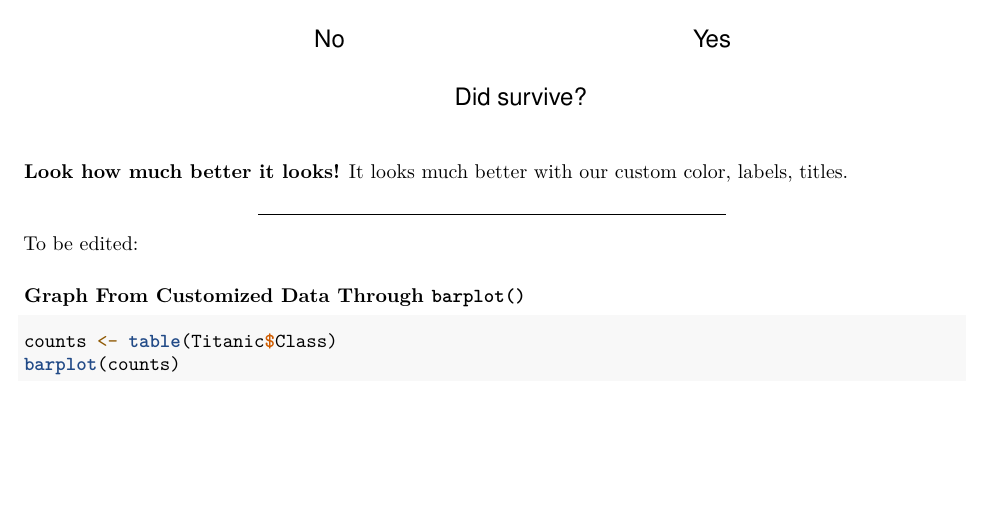
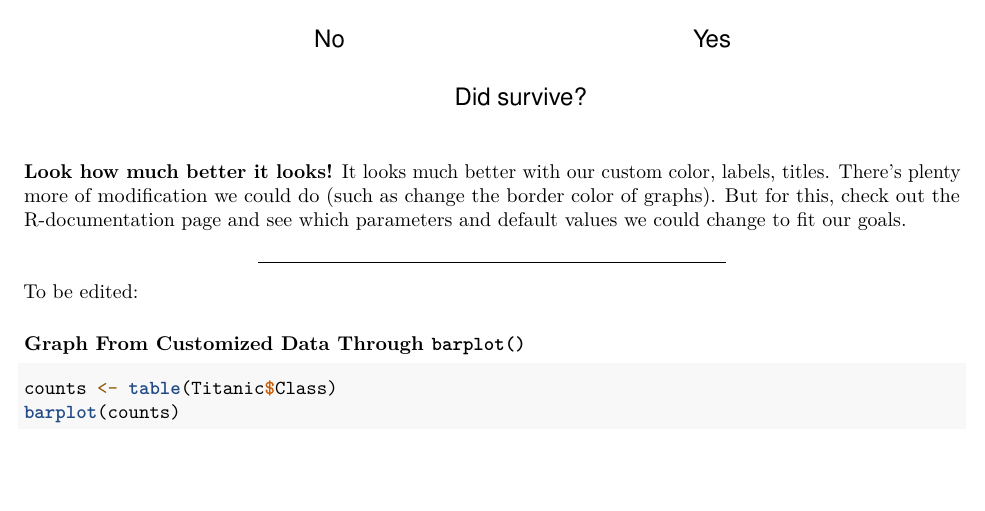
Before and after one commit to jmtfeliciano/R_TitanicData, an R Markdown document (R_TitanicNotebook.Rmd): part of page 6 of 8, cut so that both start at the same text. Rendered offline with R 4.5, knitr and Pandoc, then LaTeX, with nearby package versions; some code elsewhere in the file could not run offline; common packages that the code uses without loading them are loaded.

Commit message:
added data on r-documentation and parameters we could modify

````diff
--- a/R_TitanicNotebook.Rmd
+++ b/R_TitanicNotebook.Rmd
@@ -168,7 +168,7 @@ data2 <- table(Titanic$Survived)
 barplot(data2, xlab = "Did survive?", ylab = "No. of Passengers", main = "Titanic Survival Count", col = "black")
 ```
 
-__Look how much better it looks!__  It looks much better with our custom color, labels, titles.
+__Look how much better it looks!__  It looks much better with our custom color, labels, titles.  There's plenty more of modification we could do (such as change the border color of graphs).  But for this, check out the R-documentation page and see which parameters and default values we could change to fit our goals.
 
 
 
````
